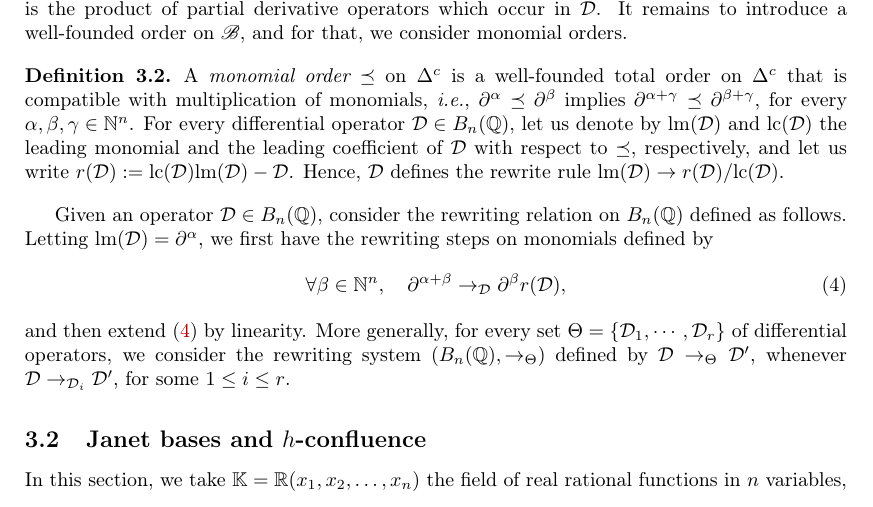
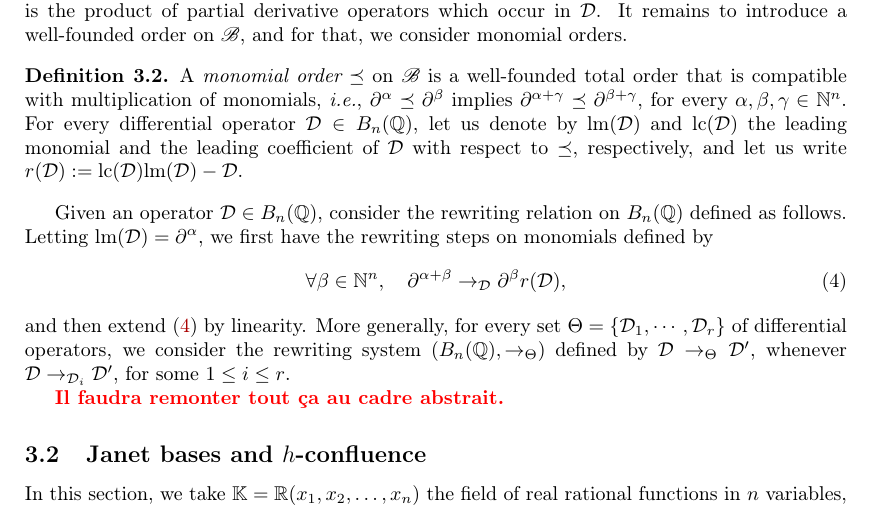
Before and after one commit to CyrilleChenavier/IWC_2019, a LaTeX paper (Source.tex): part of page 6 of 8, cut so that both start at the same text. Compiled offline with pdfLaTeX.

Commit message:
rédaction section Weyl algebras

```diff
--- a/Source.tex
+++ b/Source.tex
@@ -481,15 +481,14 @@ well-founded order on $\basis$, and for that, we consider monomial
 orders.
 
 \begin{definition}
-A {\em monomial order} $\preceq$ on $\Delta^c$ is a well-founded total
-order on $\Delta^c$ that is compatible with multiplication of monomials,
-\ie, $\partial^{\alpha}\preceq\partial^{\beta}$ implies
-$\partial^{\alpha+\gamma}\preceq\partial^{\beta+\gamma}$, for every
-$\alpha,\beta,\gamma\in\N^n$. For every differential operator
-$\D\in\Weyl$, let us denote by $\lm(\D)$ and $\lc(\D)$ the leading
-monomial and the leading coefficient of $\D$ with respect to $\preceq$,
-respectively, and let us write $r(\D):=\lc(\D)\lm(\D)-\D$. Hence, $\D$
-defines the rewrite rule $\lm(\D)\to r(\D)/\lc(\D)$.
+  A {\em monomial order} $\preceq$ on $\basis$ is a well-founded total
+  order that is compatible with multiplication of monomials, \ie,
+  $\partial^{\alpha}\preceq\partial^{\beta}$ implies
+  $\partial^{\alpha+\gamma}\preceq\partial^{\beta+\gamma}$, for every
+  $\alpha,\beta,\gamma\in\N^n$. For every differential operator
+  $\D\in\Weyl$, let us denote by $\lm(\D)$ and $\lc(\D)$ the leading
+  monomial and the leading coefficient of $\D$ with respect to $\preceq$,
+  respectively, and let us write $r(\D):=\lc(\D)\lm(\D)-\D$.
 \end{definition}
 
 Given an operator $\D\in\Weyl$, consider the rewriting relation on
@@ -502,6 +501,8 @@ and then extend \eqref{equ:rew_monomials} by linearity. More generally,
 for every set $\Theta=\{\D_1,\cdots,\D_r\}$ of differential operators, we
 consider the rewriting system $(\Weyl,\rewTheta)$ defined by
 $\D\rewTheta\D'$, whenever $\D\to_{\D_i}\D'$, for some $1\leq i\leq r$.
+
+\todo{Il faudra remonter tout ça au cadre abstrait}
 
 \subsection{\secTroisDeux}\label{sec:troisDeux}
 
```
Also changed, not shown: Source.pdf, 1 other file.
